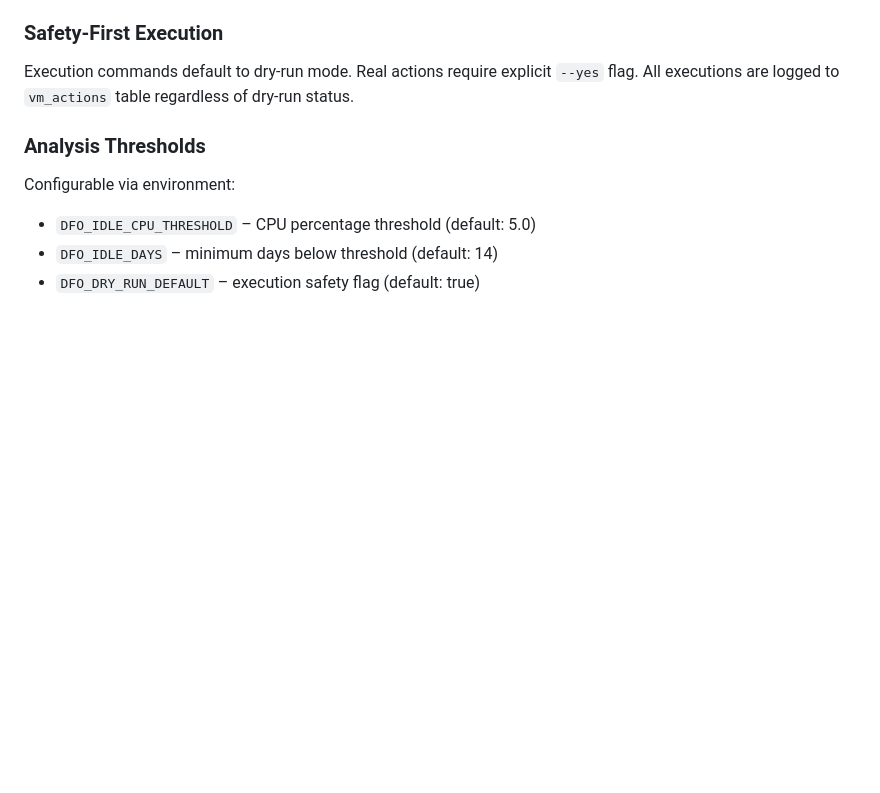
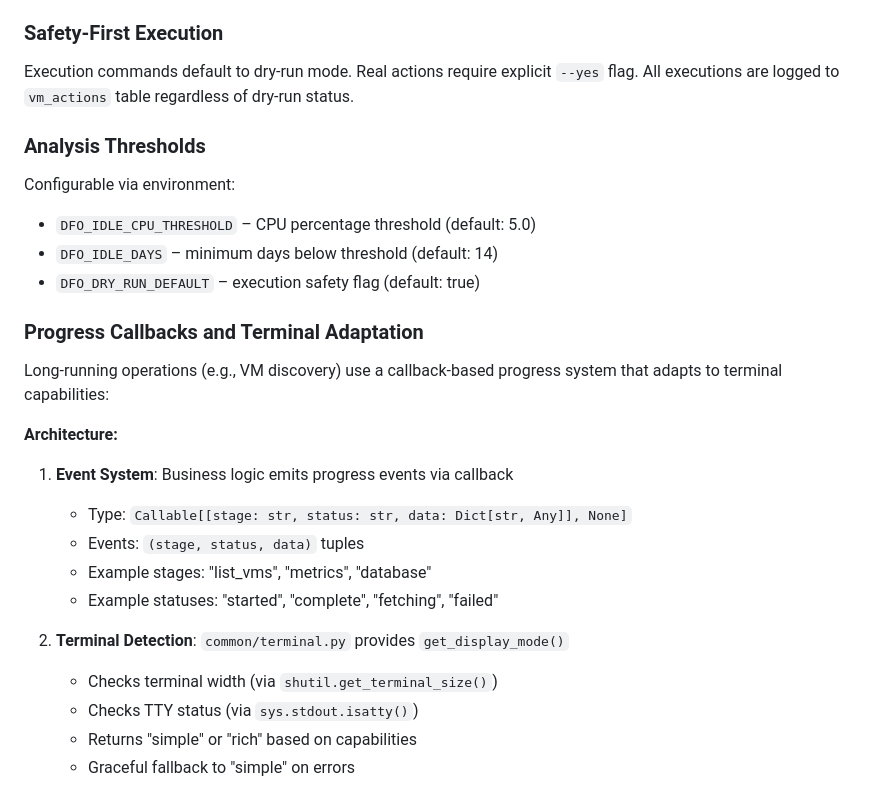
Before and after one commit to vedanta/dfo, a Markdown page: CLAUDE.md, the part around one of its changes. Rendered like a GitHub page; blank space fills up the shorter version.

```diff
--- a/CLAUDE.md
+++ b/CLAUDE.md
@@ -185,3 +185,20 @@ Configurable via environment:
 - `DFO_IDLE_DAYS` – minimum days below threshold (default: 14)
 - `DFO_DRY_RUN_DEFAULT` – execution safety flag (default: true)
 
+### Progress Callbacks and Terminal Adaptation
+
+Long-running operations (e.g., VM discovery) use a callback-based progress system that adapts to terminal capabilities:
+
+**Architecture:**
+1. **Event System**: Business logic emits progress events via callback
+   - Type: `Callable[[stage: str, status: str, data: Dict[str, Any]], None]`
+   - Events: `(stage, status, data)` tuples
+   - Example stages: "list_vms", "metrics", "database"
+   - Example statuses: "started", "complete", "fetching", "failed"
+
+2. **Terminal Detection**: `common/terminal.py` provides `get_display_mode()`
+   - Checks terminal width (via `shutil.get_terminal_size()`)
+   - Checks TTY status (via `sys.stdout.isatty()`)
+   - Returns "simple" or "rich" based on capabilities
+   - Graceful fallback to "simple" on errors
+
```
Also changed, not shown: other parts of CLAUDE.md (+75 -0 lines), USER_GUIDE.md (+23 -0 lines).
